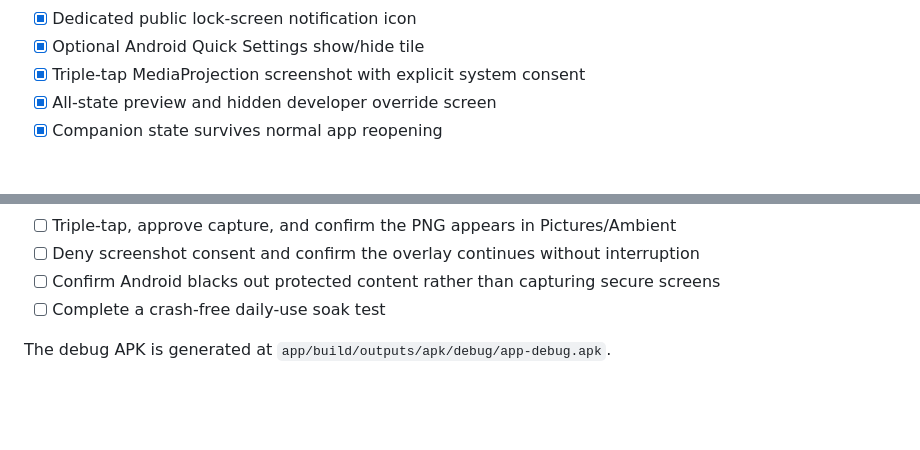
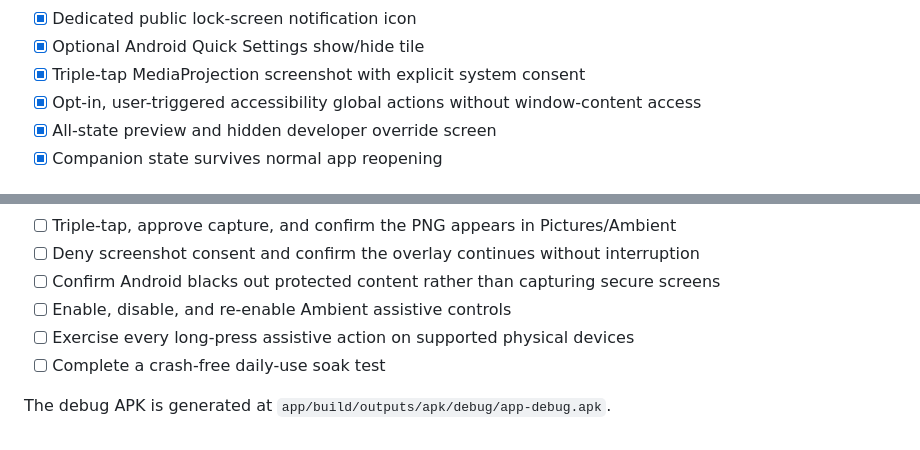
Before and after one commit to rupak-at/companion, a Markdown page: V1_ACCEPTANCE.md, 2 parts joined by grey strips. Drawn GitHub-style; blank space fills up the shorter version.

```diff
--- a/V1_ACCEPTANCE.md
+++ b/V1_ACCEPTANCE.md
@@ -39,6 +39,7 @@ fallback behavior, supported-state coverage, and non-repeating message selection
 - [x] Dedicated public lock-screen notification icon
 - [x] Optional Android Quick Settings show/hide tile
 - [x] Triple-tap MediaProjection screenshot with explicit system consent
+- [x] Opt-in, user-triggered accessibility global actions without window-content access
 - [x] All-state preview and hidden developer override screen
 - [x] Companion state survives normal app reopening
 
@@ -66,6 +67,8 @@ cannot be certified by JVM tests or static lint alone.
 - [ ] Triple-tap, approve capture, and confirm the PNG appears in Pictures/Ambient
 - [ ] Deny screenshot consent and confirm the overlay continues without interruption
 - [ ] Confirm Android blacks out protected content rather than capturing secure screens
+- [ ] Enable, disable, and re-enable Ambient assistive controls
+- [ ] Exercise every long-press assistive action on supported physical devices
 - [ ] Complete a crash-free daily-use soak test
 
 The debug APK is generated at `app/build/outputs/apk/debug/app-debug.apk`.
```
Also changed, not shown: README.md (+9 -0 lines).
